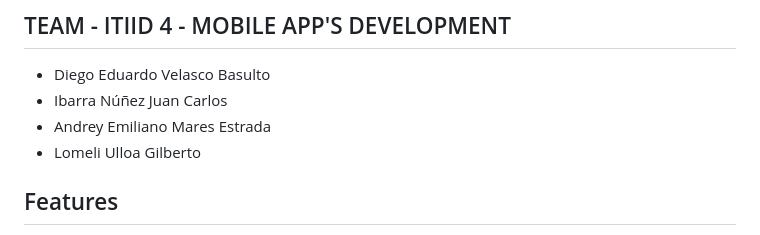
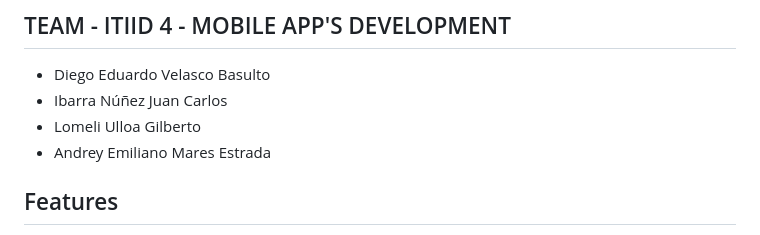
Before and after one commit to B3lleTh/GpuApp, a Markdown page: README.md, the part around the change. Rendered like a GitHub page.

Commit message:
Modificacion Readme

```diff
--- a/README.md
+++ b/README.md
@@ -7,8 +7,9 @@ A focused study session planner built with Flutter and Firebase. APM lets you cr
 ## TEAM - ITIID 4 - MOBILE APP'S DEVELOPMENT
 - Diego Eduardo Velasco Basulto
 - Ibarra Núñez Juan Carlos
+- Lomeli Ulloa Gilberto
 - Andrey Emiliano Mares Estrada
-- Lomeli Ulloa Gilberto
+
 
 ## Features
 
```
